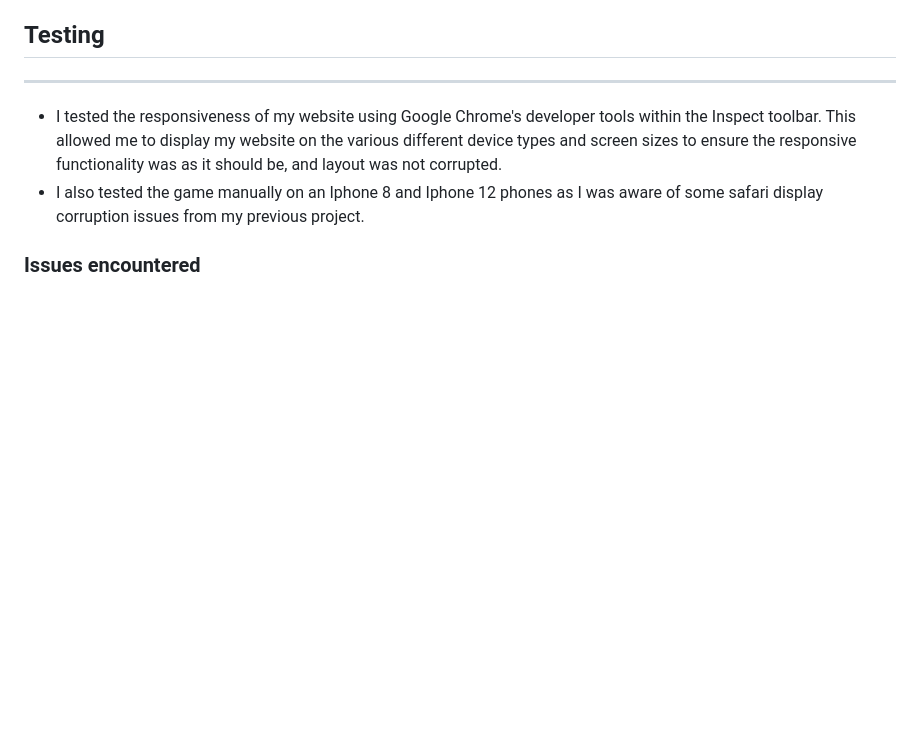
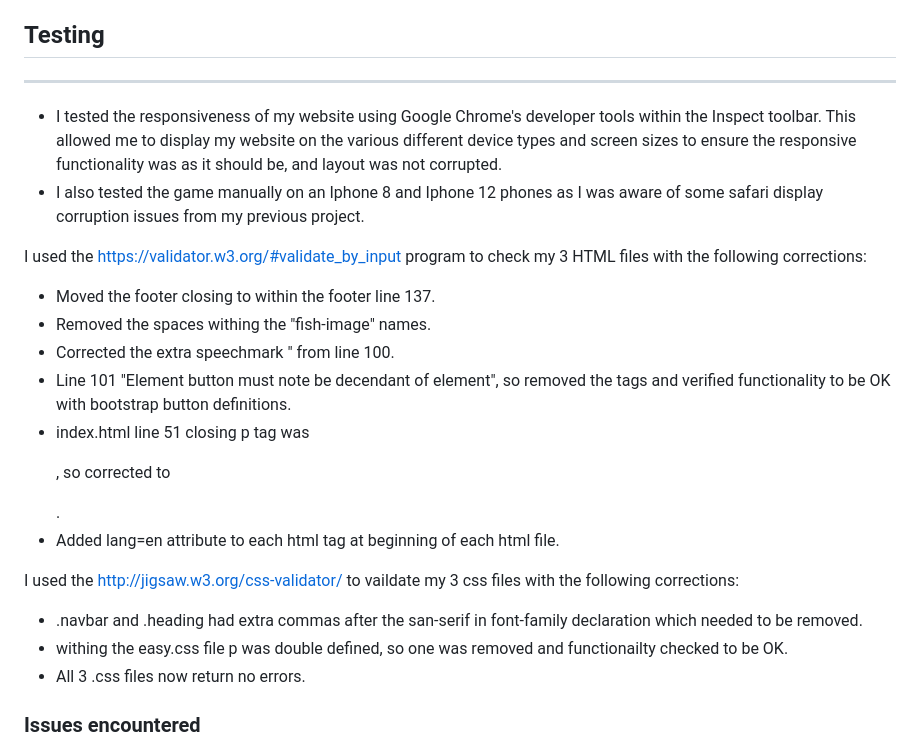
Before and after one commit to GarethKeys/Memory-Pairs-Game, a Markdown page: README.md, the part around the change. Drawn GitHub-style; blank space fills up the shorter version.

```diff
--- a/README.md
+++ b/README.md
@@ -77,6 +77,19 @@ If I had more time to spend on the project and more experience with the various
 - I tested the responsiveness of my website using Google Chrome's developer tools within the Inspect toolbar. This allowed me to display my website on the various different device types and screen sizes to ensure the responsive functionality was as it should be, and layout was not corrupted.
 - I also tested the game manually on an Iphone 8 and Iphone 12 phones as I was aware of some safari display corruption issues from my previous project.
 
+I used the https://validator.w3.org/#validate_by_input program to check my 3 HTML files with the following corrections:
+- Moved the footer closing </div> to within the footer line 137.
+- Removed the spaces withing the "fish-image" names.
+- Corrected the extra speechmark " from line 100.
+- Line 101 "Element button must note be decendant of <a> element", so removed the <button></button> tags and verified functionality to be OK with bootstrap button definitions.
+- index.html line 51 closing p tag was <p/>, so corrected to </p>.
+- Added lang=en attribute to each html tag at beginning of each html file.
+
+I used the http://jigsaw.w3.org/css-validator/ to vaildate my 3 css files with the following corrections:
+- .navbar and .heading had extra commas after the san-serif in font-family declaration which needed to be removed.
+- withing the easy.css file p was double defined, so one was removed and functionailty checked to be OK.
+- All 3 .css files now return no errors.
+
 
 ### Issues encountered
 
```
